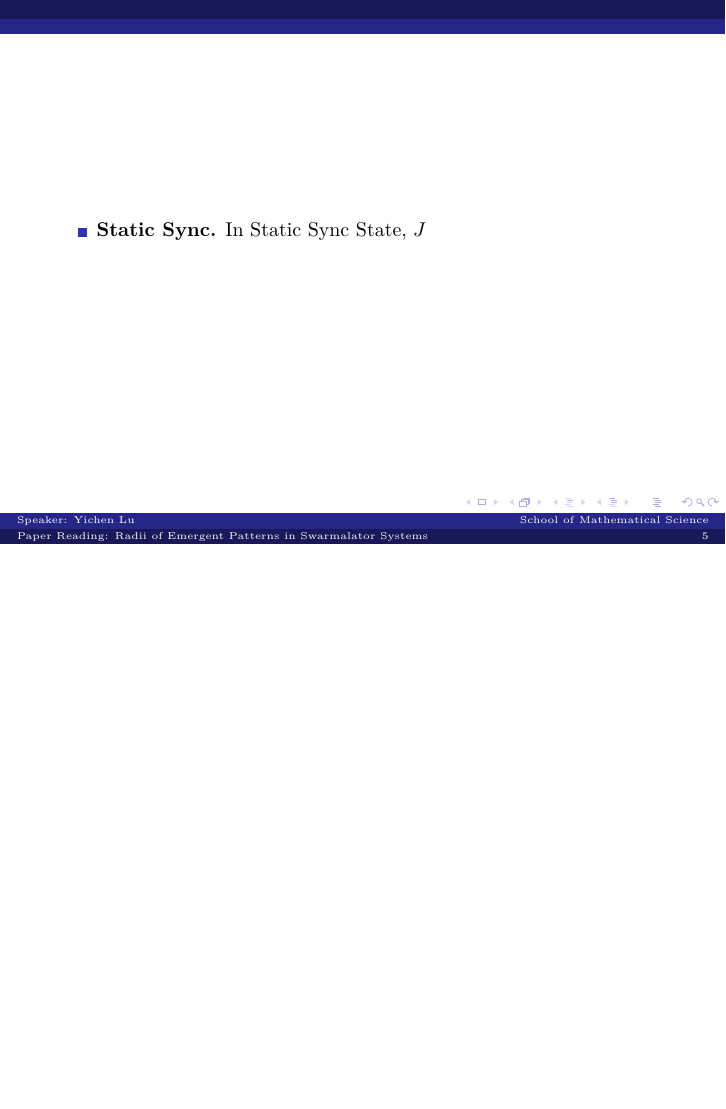
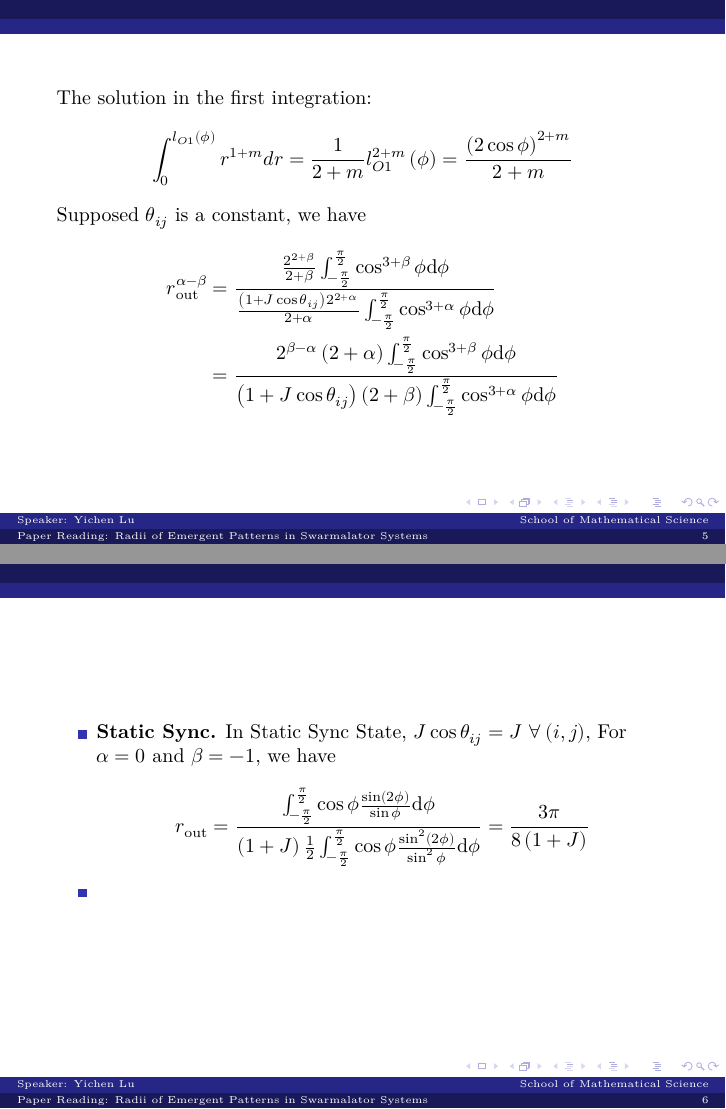
Before and after one commit to Than-Mark/ms-doc, LaTeX slides ([Read] Radii of Emergent Patterns in Swarmalator Systems/main.tex): page 5 of 5 before the commit and pages 5 and 6 of 6 after it, the two joined at a grey line, the shorter picture padded with empty space. Compiled offline with XeLaTeX.

Commit message:
some update

```diff
--- a/[Read] Radii of Emergent Patterns in Swarmalator Systems/main.tex
+++ b/[Read] Radii of Emergent Patterns in Swarmalator Systems/main.tex
@@ -147,8 +149,31 @@
 \end{frame}
 
 \begin{frame}
+    The solution in the first integration:
+    $$
+    \int_0^{l_{O1}\left( \phi \right)}{r^{1+m}dr}=\frac{1}{2+m}l_{O1}^{2+m}\left( \phi \right) =\frac{\left( 2\cos \phi \right) ^{2+m}}{2+m}
+    $$
+    Supposed $\theta_{ij}$ is a constant, we have
+    $$
+    \begin{aligned}
+        r_{\mathrm{out}}^{\alpha -\beta}&=\frac{\frac{2^{2+\beta}}{2+\beta}\int_{-\frac{\pi}{2}}^{\frac{\pi}{2}}{\cos ^{3+\beta}\phi \mathrm{d}\phi}}{\frac{\left( 1+J\cos \theta _{ij} \right) 2^{2+\alpha}}{2+\alpha}\int_{-\frac{\pi}{2}}^{\frac{\pi}{2}}{\cos ^{3+\alpha}\phi \mathrm{d}\phi}}\\
+        &=\frac{2^{\beta -\alpha}\left( 2+\alpha \right) \int_{-\frac{\pi}{2}}^{\frac{\pi}{2}}{\cos ^{3+\beta}\phi \mathrm{d}\phi}}{\left( 1+J\cos \theta _{ij} \right) \left( 2+\beta \right) \int_{-\frac{\pi}{2}}^{\frac{\pi}{2}}{\cos ^{3+\alpha}\phi \mathrm{d}\phi}}\\
+    \end{aligned}
+    $$
+
+
+
+\end{frame}
+
+\begin{frame}
     \begin{itemize}
-        \item \textbf{Static Sync.} In Static Sync State, $J$
+        \item \textbf{Static Sync.} In Static Sync State, $J\cos \theta _{ij}=J\,\,\forall \left( i, j \right)$, For $\alpha = 0$ and $\beta=-1$, we have
+        $$
+            r_{\mathrm{out}}=\frac{\int_{-\frac{\pi}{2}}^{\frac{\pi}{2}}{\cos \phi \frac{\sin \left( 2\phi \right)}{\sin \phi}\mathrm{d}\phi}}{\left( 1+J \right) \frac{1}{2}\int_{-\frac{\pi}{2}}^{\frac{\pi}{2}}{\cos \phi \frac{\sin ^2\left( 2\phi \right)}{\sin ^2\phi}\mathrm{d}\phi}}=\frac{3\pi}{8\left( 1+J \right)}
+        $$
+
+
+        \item
     \end{itemize}
 \end{frame}
 
```
Also changed, not shown: [Read] Radii of Emergent Patterns in Swarmalator Systems/main.pdf, [Read] Radii of Emergent Patterns in Swarmalator Systems/main.tex (6 more changed lines), 4 other files.
